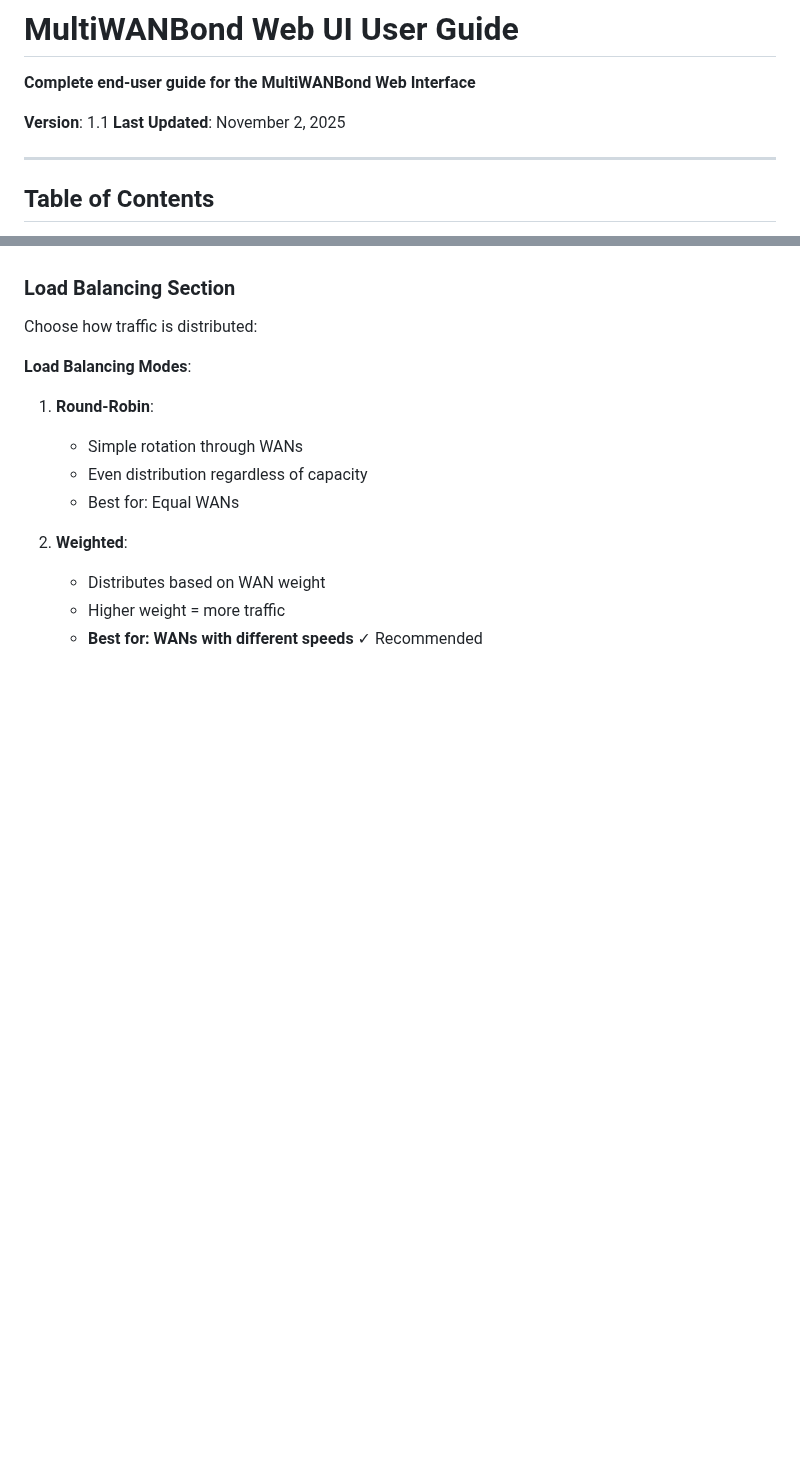
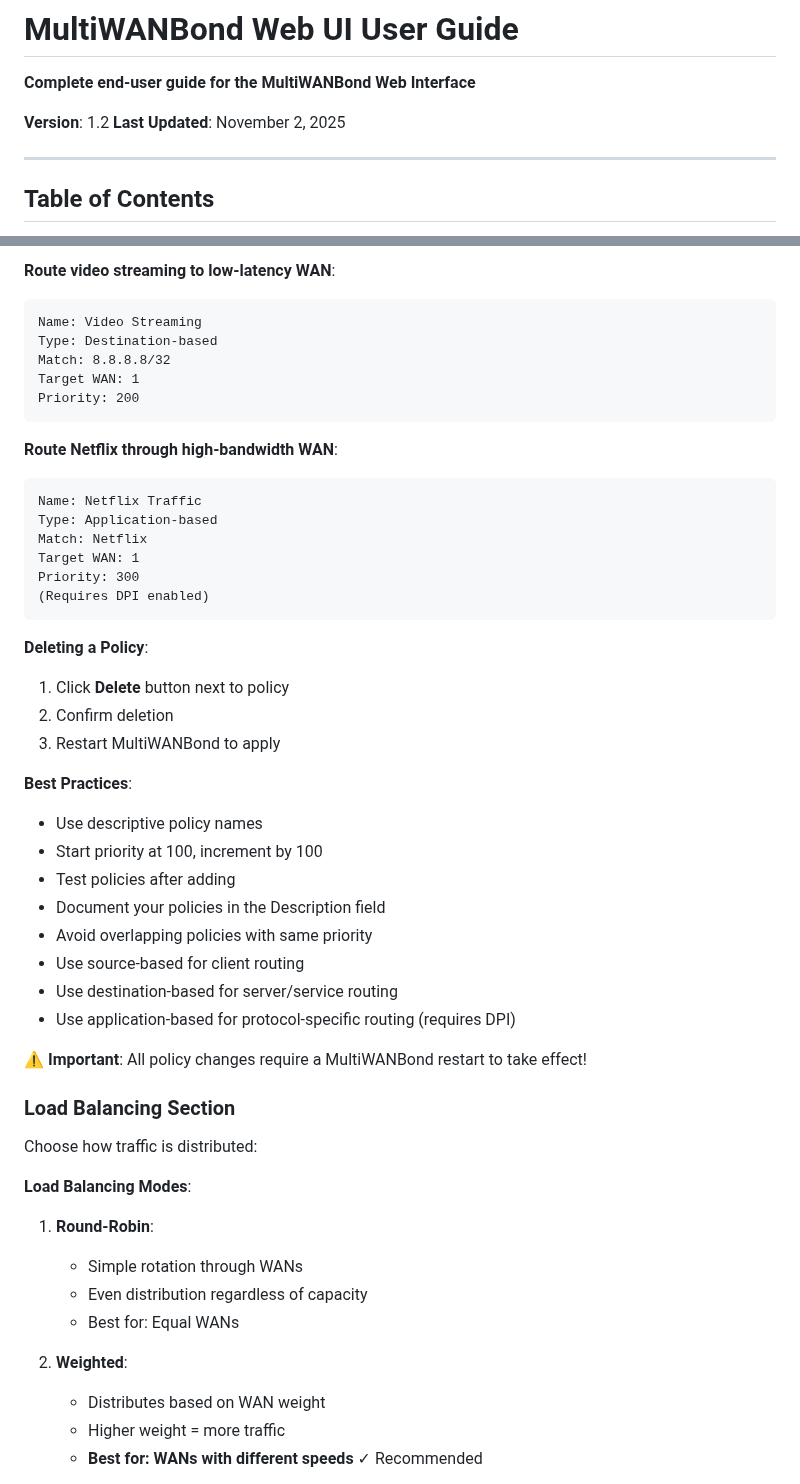
Before and after one commit to thelastdreamer/MultiWANBond, a Markdown page: WEB_UI_USER_GUIDE.md, 2 parts joined by grey strips. Rendered like a GitHub page; blank space fills up the shorter version.

````diff
--- a/WEB_UI_USER_GUIDE.md
+++ b/WEB_UI_USER_GUIDE.md
@@ -2,7 +2,7 @@
 
 **Complete end-user guide for the MultiWANBond Web Interface**
 
-**Version**: 1.1
+**Version**: 1.2
 **Last Updated**: November 2, 2025
 
 ---
@@ -728,3 +795,39 @@ Manage your WAN connections:
+**Route video streaming to low-latency WAN**:
+```
+Name: Video Streaming
+Type: Destination-based
+Match: 8.8.8.8/32
+Target WAN: 1
+Priority: 200
+```
+
+**Route Netflix through high-bandwidth WAN**:
+```
+Name: Netflix Traffic
+Type: Application-based
+Match: Netflix
+Target WAN: 1
+Priority: 300
+(Requires DPI enabled)
+```
+
+**Deleting a Policy**:
+1. Click **Delete** button next to policy
+2. Confirm deletion
+3. Restart MultiWANBond to apply
+
+**Best Practices**:
+- Use descriptive policy names
+- Start priority at 100, increment by 100
+- Test policies after adding
+- Document your policies in the Description field
+- Avoid overlapping policies with same priority
+- Use source-based for client routing
+- Use destination-based for server/service routing
+- Use application-based for protocol-specific routing (requires DPI)
+
+⚠️ **Important**: All policy changes require a MultiWANBond restart to take effect!
+
 ### Load Balancing Section
 
 Choose how traffic is distributed:
````
Also changed, not shown: other parts of WEB_UI_USER_GUIDE.md (+67 -0 lines), README.md (+7 -1 lines).
